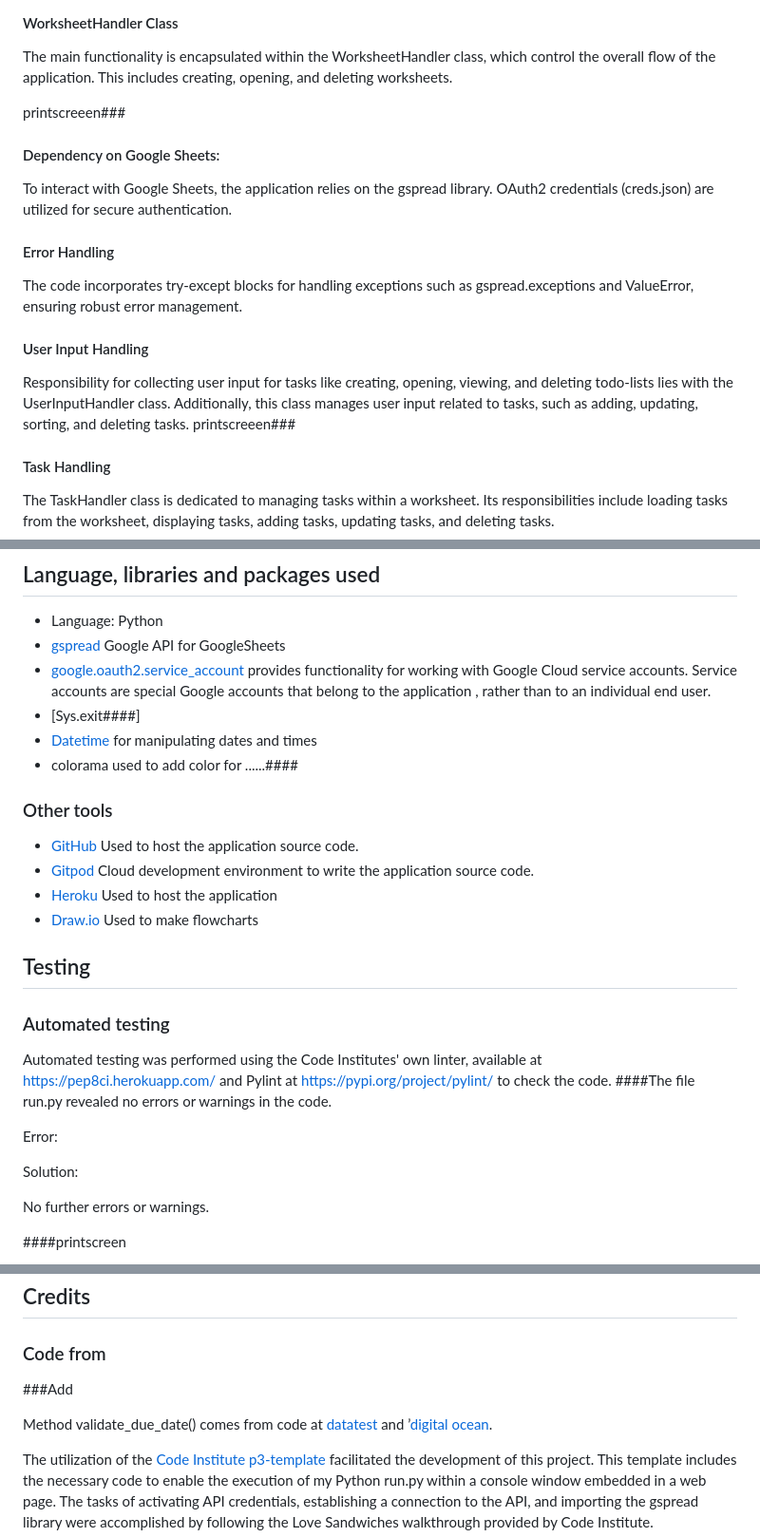
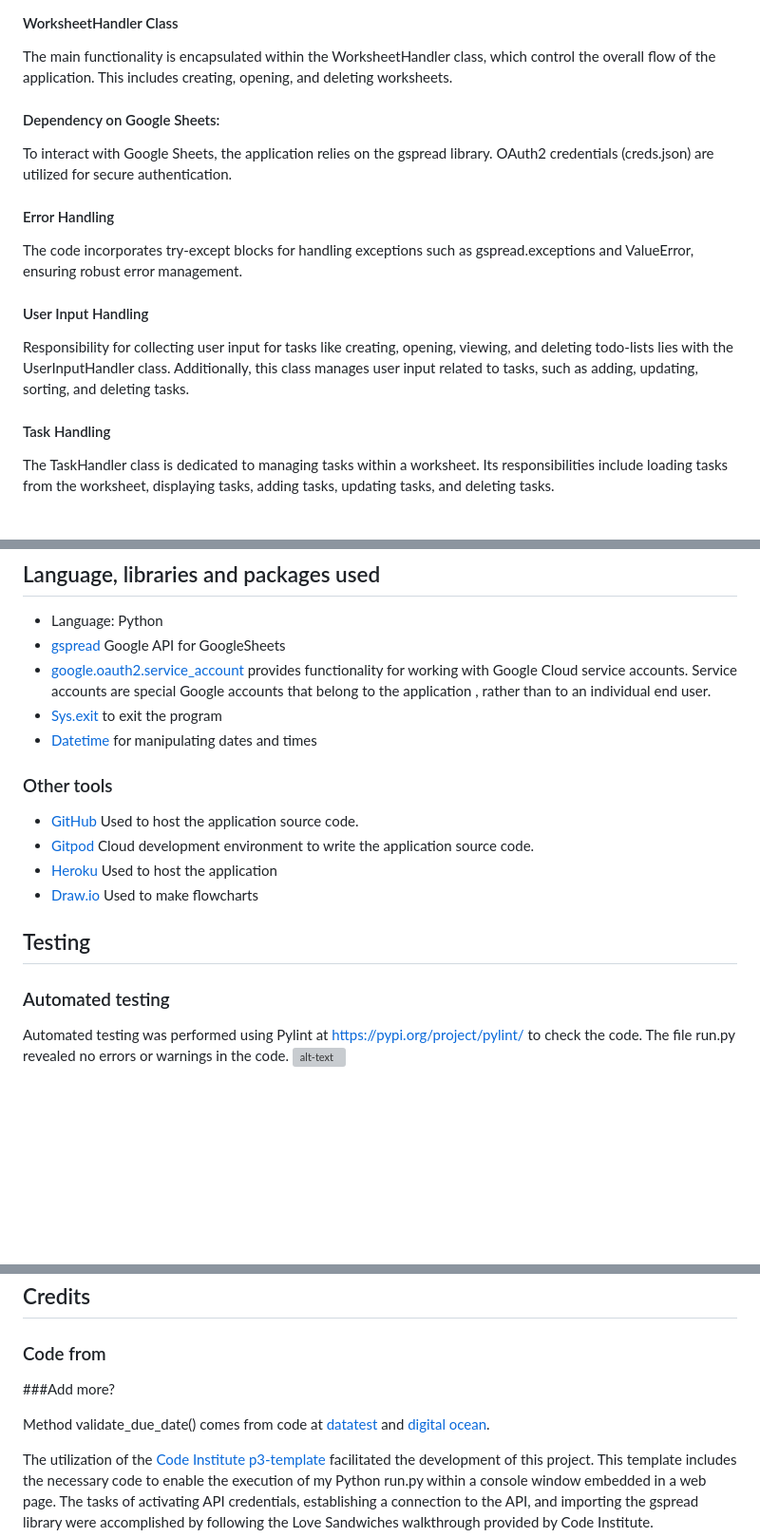
Before and after one commit to aslinedvinsson/TodoApp, a Markdown page: README.md, 3 parts joined by grey strips. Shown at 95% size. Rendered like a GitHub page; blank space fills up the shorter version; grey boxes are pictures that could not be loaded.

Commit message:
Update readme with printscreen on testing

```diff
--- a/README.md
+++ b/README.md
@@ -27,8 +27,6 @@ The code organizes its functionality into classes, including Task, TaskHandler,
 #### WorksheetHandler Class
 The main functionality is encapsulated within the WorksheetHandler class, which control the overall flow of the application. This includes creating, opening, and deleting worksheets.
 
-printscreeen###
-
 #### Dependency on Google Sheets:
 To interact with Google Sheets, the application relies on the gspread library. OAuth2 credentials (creds.json) are utilized for secure authentication.
 
@@ -37,7 +35,6 @@ The code incorporates try-except blocks for handling exceptions such as gspread.
 
 #### User Input Handling
 Responsibility for collecting user input for tasks like creating, opening, viewing, and deleting todo-lists lies with the UserInputHandler class. Additionally, this class manages user input related to tasks, such as adding, updating, sorting, and deleting tasks.
-printscreeen###
 
 #### Task Handling
 The TaskHandler class is dedicated to managing tasks within a worksheet. Its responsibilities include loading tasks from the worksheet, displaying tasks, adding tasks, updating tasks, and deleting tasks.
@@ -109,9 +106,9 @@ As a site administrator I want to
 - Language: Python
 - [gspread](https://docs.gspread.org/en/v5.12.0/) Google API for GoogleSheets
 - [google.oauth2.service_account](https://google-auth.readthedocs.io/en/master/reference/google.oauth2.service_account.html) provides functionality for working with Google Cloud service accounts. Service accounts are special Google accounts that belong to the application , rather than to an individual end user.
-- [Sys.exit####]
+- [Sys.exit](https://docs.python.org/3/library/sys.html) to exit the program
 - [Datetime](https://docs.python.org/3/library/datetime.html) for manipulating dates and times
-- colorama used to add color for ......####
+
 
 ### Other tools
 - [GitHub](https://github.com/) Used to host the application source code.
@@ -122,16 +119,8 @@ As a site administrator I want to
 ## Testing
 
 ### Automated testing
-Automated testing was performed using the Code Institutes' own linter, available at https://pep8ci.herokuapp.com/ and Pylint at https://pypi.org/project/pylint/ to check the code. ####The file run.py revealed no errors or warnings in the code.
-
-
-Error:
-
-Solution:
-
-No further errors or warnings.
-
-####printscreen
+Automated testing was performed using Pylint at https://pypi.org/project/pylint/ to check the code. The file run.py revealed no errors or warnings in the code.
+![alt-text](documentation/pylint.png)
 
 
 [Lighthouse](https://chromewebstore.google.com/detail/lighthouse/blipmdconlkpinefehnmjammfjpmpbjk?hl=sv&pli=1)
@@ -172,9 +161,9 @@ This project was deployed using Code Insitute's mock terminal for Heroku.
 
 ### Code from
 
-###Add
+###Add more?
 
-Method validate_due_date() comes from code at [datatest](https://datatest.readthedocs.io/en/stable/how-to/date-time-str.html) and ’[digital ocean](https://www.digitalocean.com/community/tutorials/python-string-to-datetime-strptime).
+Method validate_due_date() comes from code at [datatest](https://datatest.readthedocs.io/en/stable/how-to/date-time-str.html) and [digital ocean](https://www.digitalocean.com/community/tutorials/python-string-to-datetime-strptime).
 
 The utilization of the [Code Institute p3-template](https://github.com/Code-Institute-Org/p3-template) facilitated the development of this project. This template includes the necessary code to enable the execution of my Python run.py within a console window embedded in a web page.
 The tasks of activating API credentials, establishing a connection to the API, and importing the gspread library were accomplished by following the Love Sandwiches walkthrough provided by Code Institute.
```
Also changed, not shown: other parts of README.md (+1 -1 lines).
